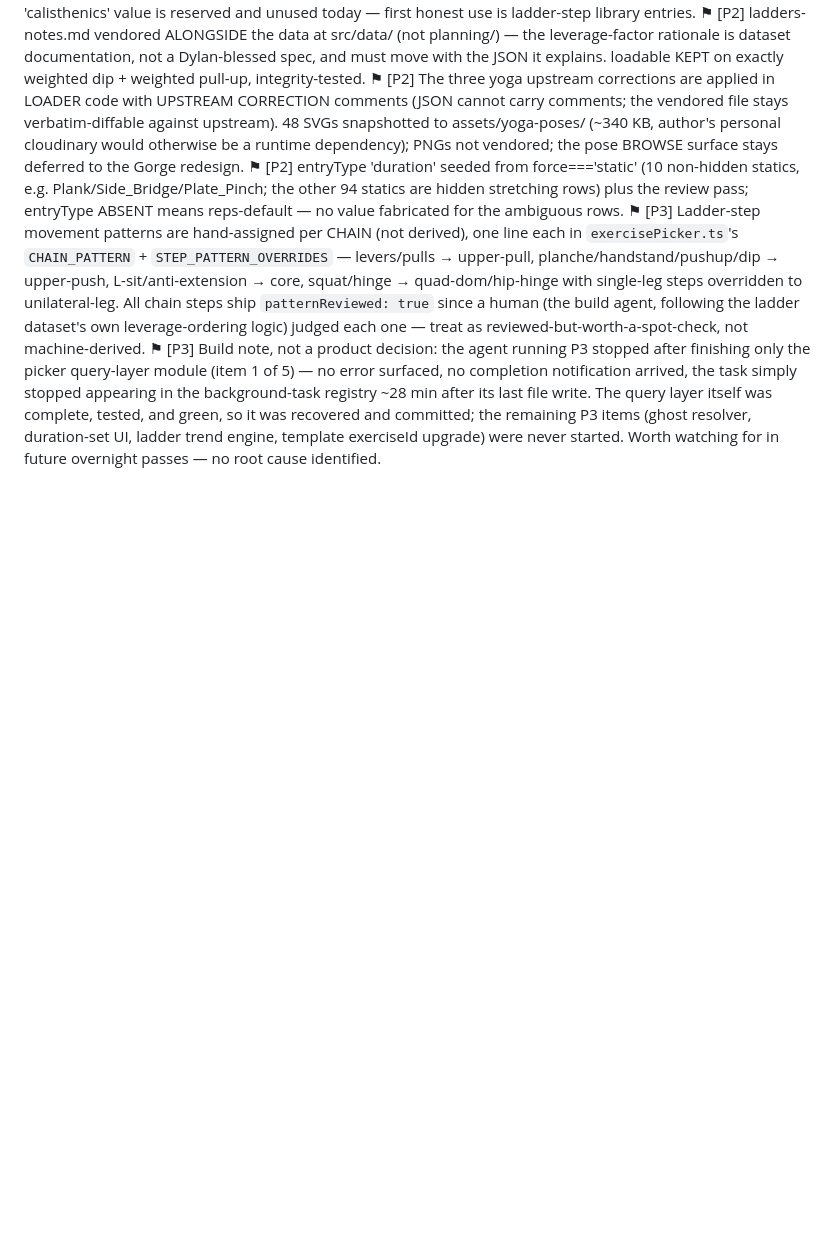
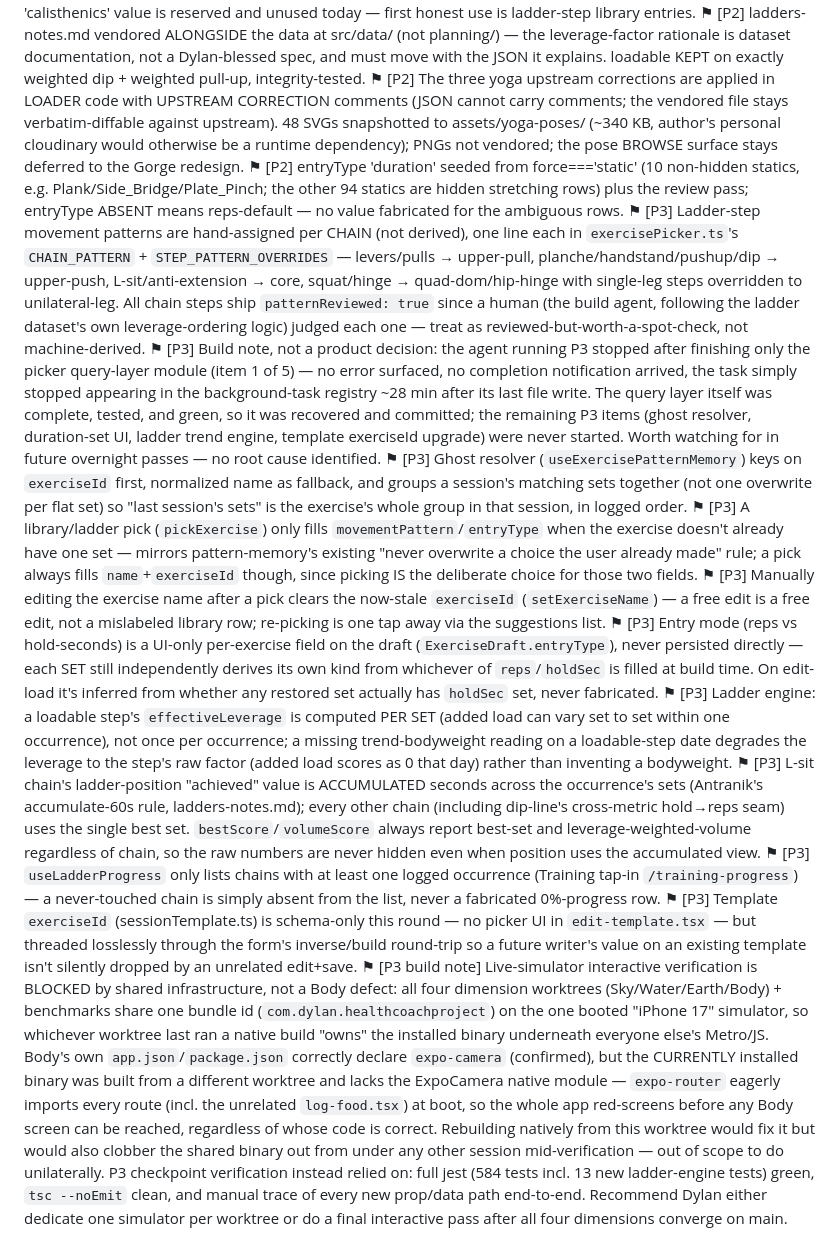
Before and after one commit to dolkon2/health-coach, a Markdown page: dev-log/body-build-flags.md, the part around the change. GitHub-like rendering; blank space fills up the shorter version.

Commit message:
docs(body): record P3 judgment-call flags
Co-Authored-By: Claude Sonnet 5 <noreply@anthropic.com>

```diff
--- a/dev-log/body-build-flags.md
+++ b/dev-log/body-build-flags.md
@@ -27,3 +27,12 @@
 ⚑ [P2] entryType 'duration' seeded from force==='static' (10 non-hidden statics, e.g. Plank/Side_Bridge/Plate_Pinch; the other 94 statics are hidden stretching rows) plus the review pass; entryType ABSENT means reps-default — no value fabricated for the ambiguous rows.
 ⚑ [P3] Ladder-step movement patterns are hand-assigned per CHAIN (not derived), one line each in `exercisePicker.ts`'s `CHAIN_PATTERN` + `STEP_PATTERN_OVERRIDES` — levers/pulls → upper-pull, planche/handstand/pushup/dip → upper-push, L-sit/anti-extension → core, squat/hinge → quad-dom/hip-hinge with single-leg steps overridden to unilateral-leg. All chain steps ship `patternReviewed: true` since a human (the build agent, following the ladder dataset's own leverage-ordering logic) judged each one — treat as reviewed-but-worth-a-spot-check, not machine-derived.
 ⚑ [P3] Build note, not a product decision: the agent running P3 stopped after finishing only the picker query-layer module (item 1 of 5) — no error surfaced, no completion notification arrived, the task simply stopped appearing in the background-task registry ~28 min after its last file write. The query layer itself was complete, tested, and green, so it was recovered and committed; the remaining P3 items (ghost resolver, duration-set UI, ladder trend engine, template exerciseId upgrade) were never started. Worth watching for in future overnight passes — no root cause identified.
+⚑ [P3] Ghost resolver (`useExercisePatternMemory`) keys on `exerciseId` first, normalized name as fallback, and groups a session's matching sets together (not one overwrite per flat set) so "last session's sets" is the exercise's whole group in that session, in logged order.
+⚑ [P3] A library/ladder pick (`pickExercise`) only fills `movementPattern`/`entryType` when the exercise doesn't already have one set — mirrors pattern-memory's existing "never overwrite a choice the user already made" rule; a pick always fills `name`+`exerciseId` though, since picking IS the deliberate choice for those two fields.
+⚑ [P3] Manually editing the exercise name after a pick clears the now-stale `exerciseId` (`setExerciseName`) — a free edit is a free edit, not a mislabeled library row; re-picking is one tap away via the suggestions list.
+⚑ [P3] Entry mode (reps vs hold-seconds) is a UI-only per-exercise field on the draft (`ExerciseDraft.entryType`), never persisted directly — each SET still independently derives its own kind from whichever of `reps`/`holdSec` is filled at build time. On edit-load it's inferred from whether any restored set actually has `holdSec` set, never fabricated.
+⚑ [P3] Ladder engine: a loadable step's `effectiveLeverage` is computed PER SET (added load can vary set to set within one occurrence), not once per occurrence; a missing trend-bodyweight reading on a loadable-step date degrades the leverage to the step's raw factor (added load scores as 0 that day) rather than inventing a bodyweight.
+⚑ [P3] L-sit chain's ladder-position "achieved" value is ACCUMULATED seconds across the occurrence's sets (Antranik's accumulate-60s rule, ladders-notes.md); every other chain (including dip-line's cross-metric hold→reps seam) uses the single best set. `bestScore`/`volumeScore` always report best-set and leverage-weighted-volume regardless of chain, so the raw numbers are never hidden even when position uses the accumulated view.
+⚑ [P3] `useLadderProgress` only lists chains with at least one logged occurrence (Training tap-in `/training-progress`) — a never-touched chain is simply absent from the list, never a fabricated 0%-progress row.
+⚑ [P3] Template `exerciseId` (sessionTemplate.ts) is schema-only this round — no picker UI in `edit-template.tsx` — but threaded losslessly through the form's inverse/build round-trip so a future writer's value on an existing template isn't silently dropped by an unrelated edit+save.
+⚑ [P3 build note] Live-simulator interactive verification is BLOCKED by shared infrastructure, not a Body defect: all four dimension worktrees (Sky/Water/Earth/Body) + benchmarks share one bundle id (`com.dylan.healthcoachproject`) on the one booted "iPhone 17" simulator, so whichever worktree last ran a native build "owns" the installed binary underneath everyone else's Metro/JS. Body's own `app.json`/`package.json` correctly declare `expo-camera` (confirmed), but the CURRENTLY installed binary was built from a different worktree and lacks the ExpoCamera native module — `expo-router` eagerly imports every route (incl. the unrelated `log-food.tsx`) at boot, so the whole app red-screens before any Body screen can be reached, regardless of whose code is correct. Rebuilding natively from this worktree would fix it but would also clobber the shared binary out from under any other session mid-verification — out of scope to do unilaterally. P3 checkpoint verification instead relied on: full jest (584 tests incl. 13 new ladder-engine tests) green, `tsc --noEmit` clean, and manual trace of every new prop/data path end-to-end. Recommend Dylan either dedicate one simulator per worktree or do a final interactive pass after all four dimensions converge on main.
```
